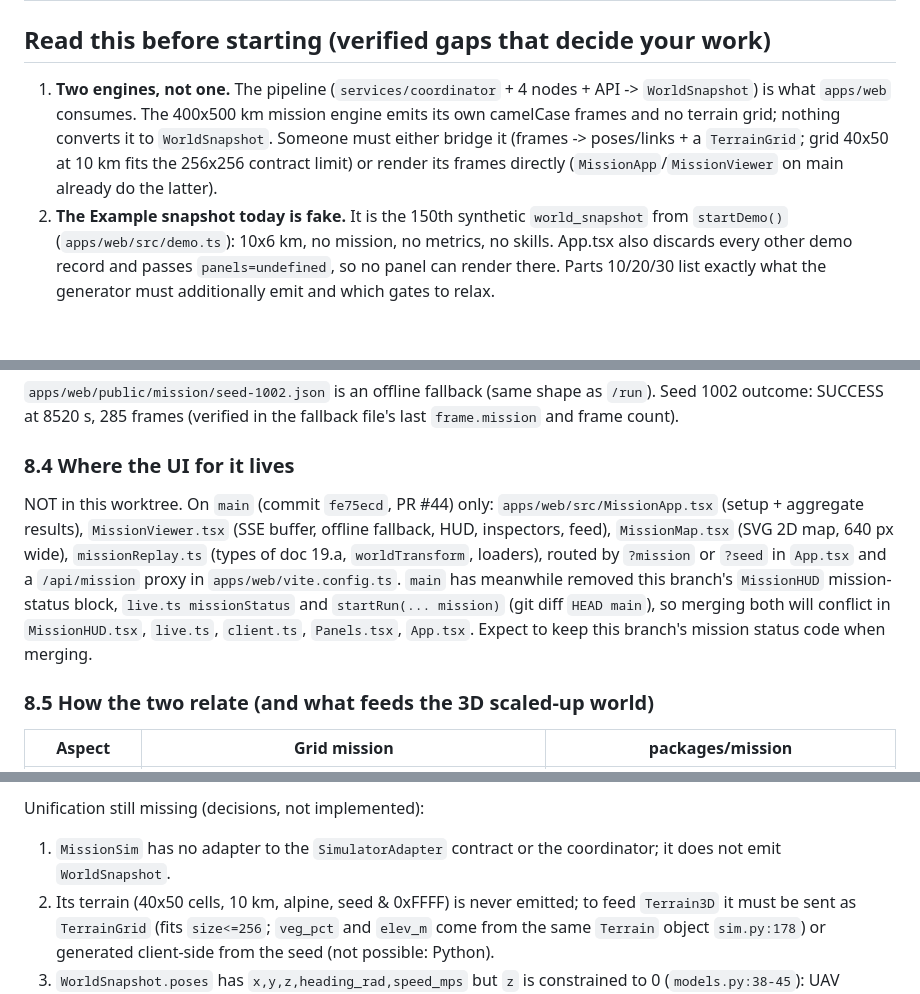
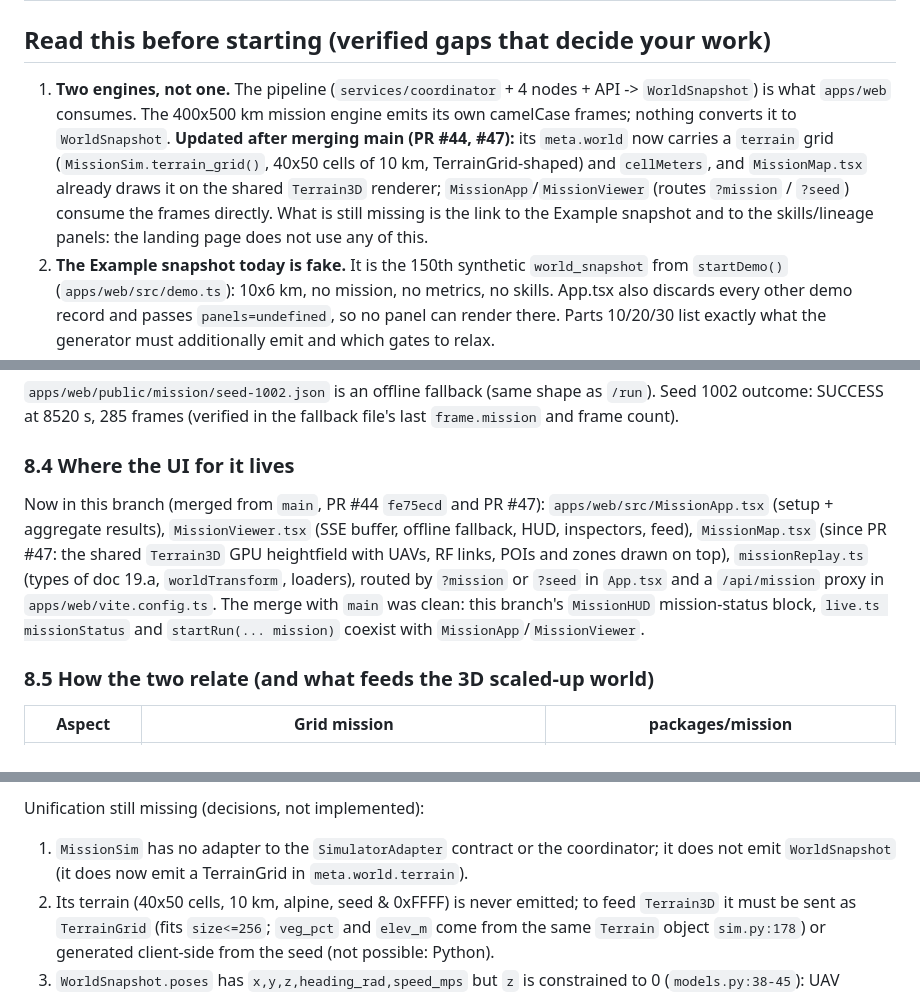
Before and after one commit to Archipelago-Swarm/archipelago, a Markdown page: docs/HANDOFF_SKILLS_MISSIONS.md, 3 parts joined by grey strips. GitHub-like rendering; blank space fills up the shorter version.

Commit message:
Handoff doc: reflect mission engine terrain and Terrain3D map from main (PR #44/#47)

```diff
--- a/docs/HANDOFF_SKILLS_MISSIONS.md
+++ b/docs/HANDOFF_SKILLS_MISSIONS.md
@@ -21,7 +21,7 @@ Branch: `handoff/skills-missions-pipeline` (= `origin/main` at PR #45 + the skil
 
 ## Read this before starting (verified gaps that decide your work)
 
-1. **Two engines, not one.** The pipeline (`services/coordinator` + 4 nodes + API -> `WorldSnapshot`) is what `apps/web` consumes. The 400x500 km mission engine emits its own camelCase frames and no terrain grid; nothing converts it to `WorldSnapshot`. Someone must either bridge it (frames -> poses/links + a `TerrainGrid`; grid 40x50 at 10 km fits the 256x256 contract limit) or render its frames directly (`MissionApp`/`MissionViewer` on main already do the latter).
+1. **Two engines, not one.** The pipeline (`services/coordinator` + 4 nodes + API -> `WorldSnapshot`) is what `apps/web` consumes. The 400x500 km mission engine emits its own camelCase frames; nothing converts it to `WorldSnapshot`. **Updated after merging main (PR #44, #47):** its `meta.world` now carries a `terrain` grid (`MissionSim.terrain_grid()`, 40x50 cells of 10 km, TerrainGrid-shaped) and `cellMeters`, and `MissionMap.tsx` already draws it on the shared `Terrain3D` renderer; `MissionApp`/`MissionViewer` (routes `?mission` / `?seed`) consume the frames directly. What is still missing is the link to the Example snapshot and to the skills/lineage panels: the landing page does not use any of this.
 2. **The Example snapshot today is fake.** It is the 150th synthetic `world_snapshot` from `startDemo()` (`apps/web/src/demo.ts`): 10x6 km, no mission, no metrics, no skills. App.tsx also discards every other demo record and passes `panels=undefined`, so no panel can render there. Parts 10/20/30 list exactly what the generator must additionally emit and which gates to relax.
 3. **Not in any public contract:** active moving/appearing targets (only `targets_found`), skill adoption detail in the web model, a typed client for `/skills`.
 4. **Learning honesty:** the T37 result is that learning beats idle/random/untrained but **not the rule explorer**; fleet-vs-isolated exchange benefit is unproven (`agents/STATUS.yaml`). The learner does not use the mission or shifting obstacles.
@@ -945,7 +945,7 @@ Start: `PYTHONPATH="packages/mission;packages/sim" python -m archipelago_mission
 
 ### 8.4 Where the UI for it lives
 
-NOT in this worktree. On `main` (commit `fe75ecd`, PR #44) only: `apps/web/src/MissionApp.tsx` (setup + aggregate results), `MissionViewer.tsx` (SSE buffer, offline fallback, HUD, inspectors, feed), `MissionMap.tsx` (SVG 2D map, 640 px wide), `missionReplay.ts` (types of doc 19.a, `worldTransform`, loaders), routed by `?mission` or `?seed` in `App.tsx` and a `/api/mission` proxy in `apps/web/vite.config.ts`. `main` has meanwhile removed this branch's `MissionHUD` mission-status block, `live.ts missionStatus` and `startRun(... mission)` (git diff `HEAD main`), so merging both will conflict in `MissionHUD.tsx`, `live.ts`, `client.ts`, `Panels.tsx`, `App.tsx`. Expect to keep this branch's mission status code when merging.
+Now in this branch (merged from `main`, PR #44 `fe75ecd` and PR #47): `apps/web/src/MissionApp.tsx` (setup + aggregate results), `MissionViewer.tsx` (SSE buffer, offline fallback, HUD, inspectors, feed), `MissionMap.tsx` (since PR #47: the shared `Terrain3D` GPU heightfield with UAVs, RF links, POIs and zones drawn on top), `missionReplay.ts` (types of doc 19.a, `worldTransform`, loaders), routed by `?mission` or `?seed` in `App.tsx` and a `/api/mission` proxy in `apps/web/vite.config.ts`. The merge with `main` was clean: this branch's `MissionHUD` mission-status block, `live.ts missionStatus` and `startRun(... mission)` coexist with `MissionApp`/`MissionViewer`.
 
 ### 8.5 How the two relate (and what feeds the 3D scaled-up world)
 
@@ -963,7 +963,7 @@ NOT in this worktree. On `main` (commit `fe75ecd`, PR #44) only: `apps/web/src/M
 The "finished engine" the Example snapshot should imitate (3D terrain, 400 x 500 km, moving targets, mission status) is the UNION of both and does not exist as one pipeline: the 3D renderer consumes `WorldSnapshot.world.terrain` (grid pipeline), while the 400 x 500 km scale, disruptions and RF links exist only in `packages/mission`.
 
 Unification still missing (decisions, not implemented):
-1. `MissionSim` has no adapter to the `SimulatorAdapter` contract or the coordinator; it does not emit `WorldSnapshot`.
+1. `MissionSim` has no adapter to the `SimulatorAdapter` contract or the coordinator; it does not emit `WorldSnapshot` (it does now emit a TerrainGrid in `meta.world.terrain`).
 2. Its terrain (40x50 cells, 10 km, alpine, seed & 0xFFFF) is never emitted; to feed `Terrain3D` it must be sent as `TerrainGrid` (fits `size<=256`; `veg_pct` and `elev_m` come from the same `Terrain` object `sim.py:178`) or generated client-side from the seed (not possible: Python).
 3. `WorldSnapshot.poses` has `x,y,z,heading_rad,speed_mps` but `z` is constrained to 0 (`models.py:38-45`): UAV altitude (`altitudeMeters`, 400-2000 m AGL) has no slot.
 4. POIs, links with RF quality, disruptions have no contract equivalent; `topology.links` is only pairs.
```
Also changed, not shown: other parts of docs/HANDOFF_SKILLS_MISSIONS.md (+1 -1 lines).
